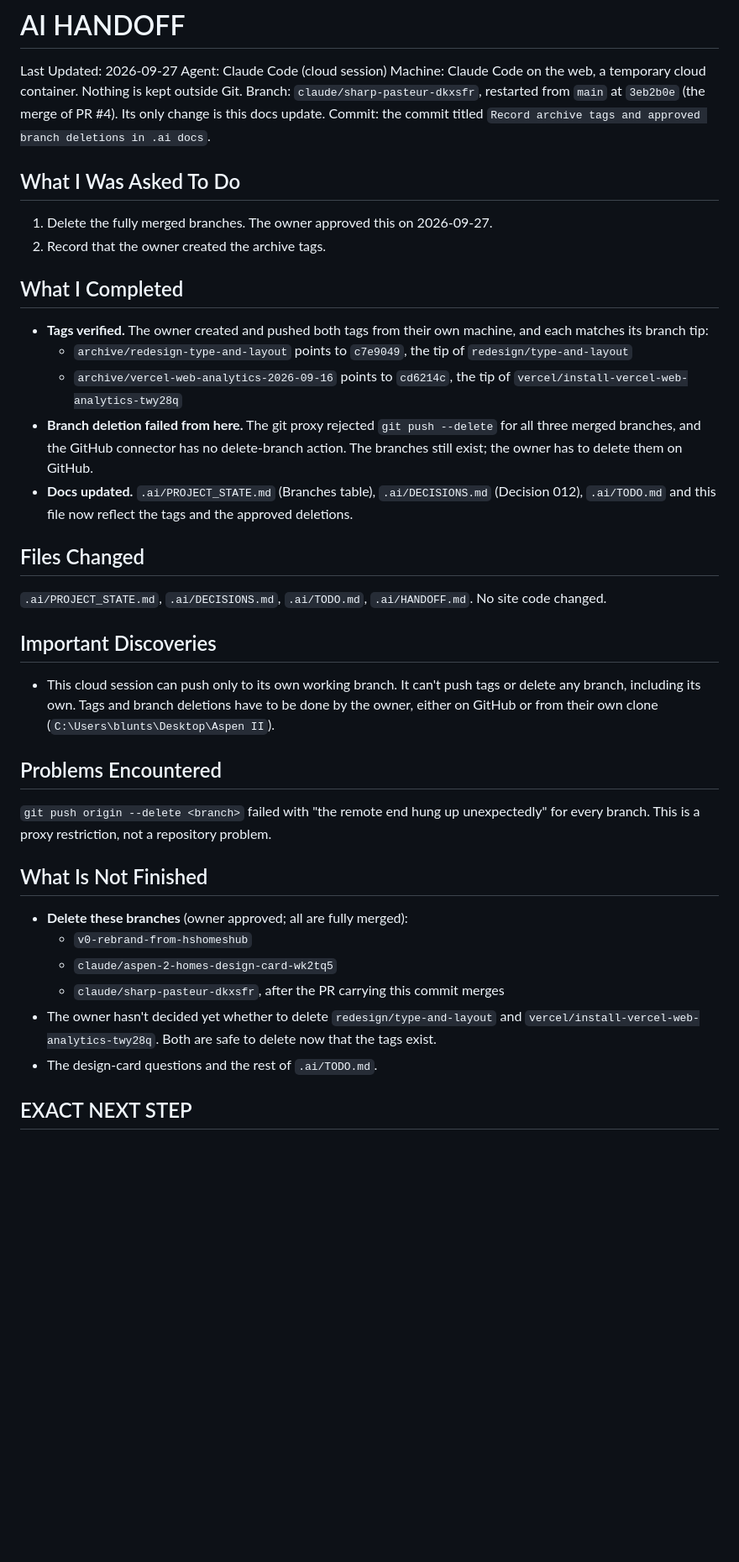
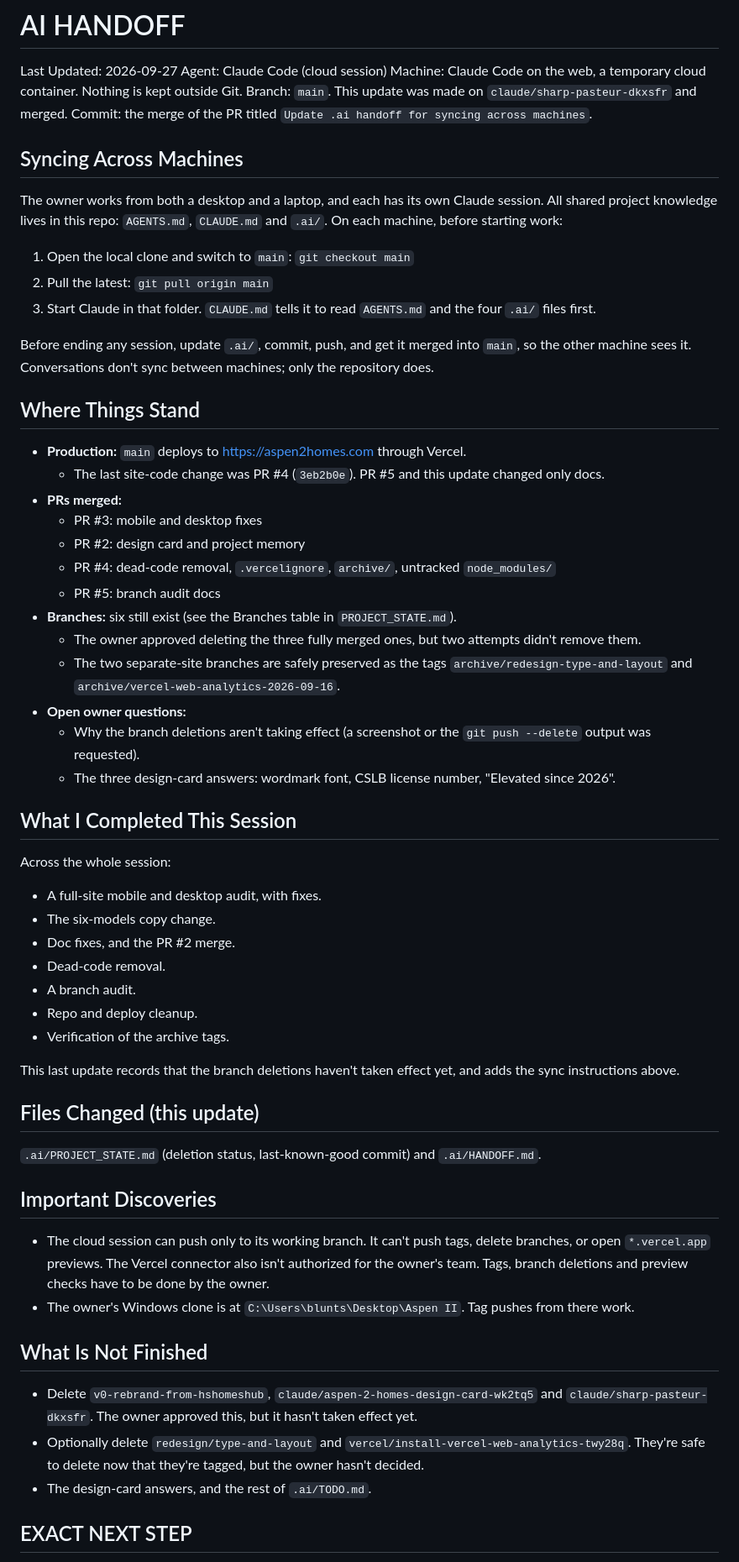
Before and after one commit to jasonmanuel-cmd/aspen2, a Markdown page: .ai/HANDOFF.md, the part around one of its changes. Shown at 84% size. GitHub-like rendering; blank space fills up the shorter version.

Commit message:
Update .ai handoff for syncing across machines
Record that the approved branch deletions have not taken effect and add
instructions for keeping desktop and laptop sessions in sync via .ai/.

Co-Authored-By: Claude Opus 5.5 <noreply@anthropic.com>
Claude-Session: https://claude.ai/code/session_01LXdVGs7aFtCkMxYRoVXPTH

```diff
--- a/.ai/HANDOFF.md
+++ b/.ai/HANDOFF.md
@@ -3,42 +3,62 @@
 Last Updated: 2026-09-27
 Agent: Claude Code (cloud session)
 Machine: Claude Code on the web, a temporary cloud container. Nothing is kept outside Git.
-Branch: `claude/sharp-pasteur-dkxsfr`, restarted from `main` at `3eb2b0e` (the merge of PR #4). Its only change is this docs update.
-Commit: the commit titled `Record archive tags and approved branch deletions in .ai docs`.
+Branch: `main`. This update was made on `claude/sharp-pasteur-dkxsfr` and merged.
+Commit: the merge of the PR titled `Update .ai handoff for syncing across machines`.
 
-## What I Was Asked To Do
+## Syncing Across Machines
 
-1. Delete the fully merged branches. The owner approved this on 2026-09-27.
-2. Record that the owner created the archive tags.
+The owner works from both a desktop and a laptop, and each has its own Claude session. All shared project knowledge lives in this repo: `AGENTS.md`, `CLAUDE.md` and `.ai/`. On each machine, before starting work:
 
-## What I Completed
+1. Open the local clone and switch to `main`: `git checkout main`
+2. Pull the latest: `git pull origin main`
+3. Start Claude in that folder. `CLAUDE.md` tells it to read `AGENTS.md` and the four `.ai/` files first.
 
-- **Tags verified.** The owner created and pushed both tags from their own machine, and each matches its branch tip:
-  - `archive/redesign-type-and-layout` points to `c7e9049`, the tip of `redesign/type-and-layout`
-  - `archive/vercel-web-analytics-2026-09-16` points to `cd6214c`, the tip of `vercel/install-vercel-web-analytics-twy28q`
-- **Branch deletion failed from here.** The git proxy rejected `git push --delete` for all three merged branches, and the GitHub connector has no delete-branch action. The branches still exist; the owner has to delete them on GitHub.
-- **Docs updated.** `.ai/PROJECT_STATE.md` (Branches table), `.ai/DECISIONS.md` (Decision 012), `.ai/TODO.md` and this file now reflect the tags and the approved deletions.
+Before ending any session, update `.ai/`, commit, push, and get it merged into `main`, so the other machine sees it. Conversations don't sync between machines; only the repository does.
 
-## Files Changed
+## Where Things Stand
 
-`.ai/PROJECT_STATE.md`, `.ai/DECISIONS.md`, `.ai/TODO.md`, `.ai/HANDOFF.md`. No site code changed.
+- **Production:** `main` deploys to https://aspen2homes.com through Vercel.
+  - The last site-code change was PR #4 (`3eb2b0e`). PR #5 and this update changed only docs.
+- **PRs merged:**
+  - PR #3: mobile and desktop fixes
+  - PR #2: design card and project memory
+  - PR #4: dead-code removal, `.vercelignore`, `archive/`, untracked `node_modules/`
+  - PR #5: branch audit docs
+- **Branches:** six still exist (see the Branches table in `PROJECT_STATE.md`).
+  - The owner approved deleting the three fully merged ones, but two attempts didn't remove them.
+  - The two separate-site branches are safely preserved as the tags `archive/redesign-type-and-layout` and `archive/vercel-web-analytics-2026-09-16`.
+- **Open owner questions:**
+  - Why the branch deletions aren't taking effect (a screenshot or the `git push --delete` output was requested).
+  - The three design-card answers: wordmark font, CSLB license number, "Elevated since 2026".
+
+## What I Completed This Session
+
+Across the whole session:
+- A full-site mobile and desktop audit, with fixes.
+- The six-models copy change.
+- Doc fixes, and the PR #2 merge.
+- Dead-code removal.
+- A branch audit.
+- Repo and deploy cleanup.
+- Verification of the archive tags.
+
+This last update records that the branch deletions haven't taken effect yet, and adds the sync instructions above.
+
+## Files Changed (this update)
+
+`.ai/PROJECT_STATE.md` (deletion status, last-known-good commit) and `.ai/HANDOFF.md`.
 
 ## Important Discoveries
 
-- This cloud session can push only to its own working branch. It can't push tags or delete any branch, including its own. Tags and branch deletions have to be done by the owner, either on GitHub or from their own clone (`C:\Users\blunts\Desktop\Aspen II`).
-
-## Problems Encountered
-
-`git push origin --delete <branch>` failed with "the remote end hung up unexpectedly" for every branch. This is a proxy restriction, not a repository problem.
+- The cloud session can push only to its working branch. It can't push tags, delete branches, or open `*.vercel.app` previews. The Vercel connector also isn't authorized for the owner's team. Tags, branch deletions and preview checks have to be done by the owner.
+- The owner's Windows clone is at `C:\Users\blunts\Desktop\Aspen II`. Tag pushes from there work.
 
 ## What Is Not Finished
 
-- **Delete these branches** (owner approved; all are fully merged):
-  - `v0-rebrand-from-hshomeshub`
-  - `claude/aspen-2-homes-design-card-wk2tq5`
-  - `claude/sharp-pasteur-dkxsfr`, after the PR carrying this commit merges
-- The owner hasn't decided yet whether to delete `redesign/type-and-layout` and `vercel/install-vercel-web-analytics-twy28q`. Both are safe to delete now that the tags exist.
-- The design-card questions and the rest of `.ai/TODO.md`.
+- Delete `v0-rebrand-from-hshomeshub`, `claude/aspen-2-homes-design-card-wk2tq5` and `claude/sharp-pasteur-dkxsfr`. The owner approved this, but it hasn't taken effect yet.
+- Optionally delete `redesign/type-and-layout` and `vercel/install-vercel-web-analytics-twy28q`. They're safe to delete now that they're tagged, but the owner hasn't decided.
+- The design-card answers, and the rest of `.ai/TODO.md`.
 
 ## EXACT NEXT STEP
 
```
Also changed, not shown: other parts of .ai/HANDOFF.md (+7 -10 lines), .ai/PROJECT_STATE.md (+6 -4 lines).
